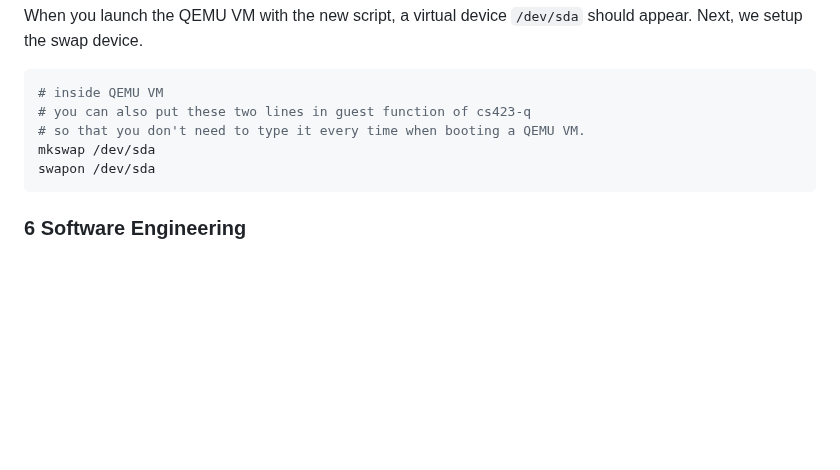
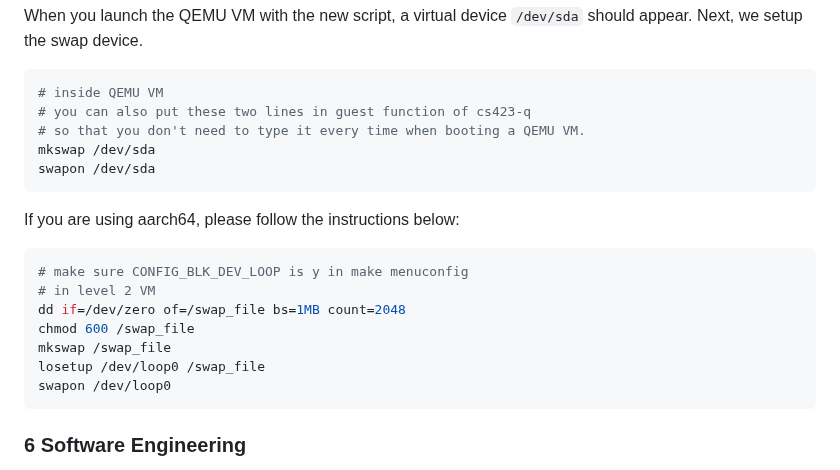
Before and after one commit to cs423-uiuc/cs423-uiuc.github.io, a Markdown page: fall23/mps/MP3.md, the part around the change. Drawn GitHub-style; blank space fills up the shorter version.

Commit message:
Update MP3.md for swapfile

````diff
--- a/fall23/mps/MP3.md
+++ b/fall23/mps/MP3.md
@@ -331,6 +331,17 @@ mkswap /dev/sda
 swapon /dev/sda
 ```
 
+If you are using aarch64, please follow the instructions below:
+```bash
+# make sure CONFIG_BLK_DEV_LOOP is y in make menuconfig
+# in level 2 VM
+dd if=/dev/zero of=/swap_file bs=1MB count=2048
+chmod 600 /swap_file
+mkswap /swap_file
+losetup /dev/loop0 /swap_file
+swapon /dev/loop0
+```
+
 ### 6 Software Engineering
 
 Your code should include comments where appropriate. It is not a good idea to repeat what the function does us-
````
